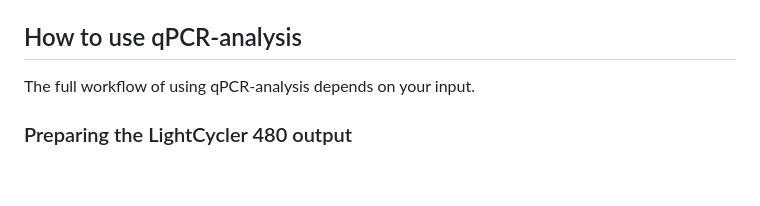
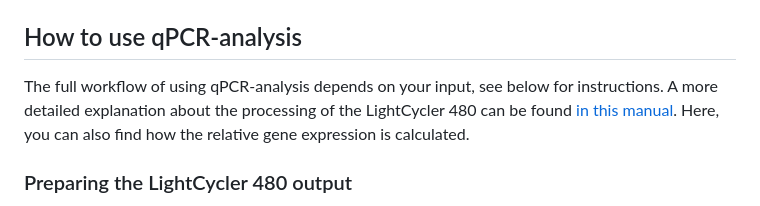
Before and after one commit to bjbvoesenek/qPCR-analysis, a Markdown page: README.md, the part around the change. Drawn GitHub-style; blank space fills up the shorter version.

Commit message:
Re-add link to the PDF from Maurice (modified for our needs).

```diff
--- a/README.md
+++ b/README.md
@@ -91,7 +91,11 @@ If you want the cronjob to create output, add a "v" at the end of the command,
 
 ## How to use qPCR-analysis
 
-The full workflow of using qPCR-analysis depends on your input.
+The full workflow of using qPCR-analysis depends on your input,
+ see below for instructions.
+A more detailed explanation about the processing of the LightCycler 480 can be
+ found [in this manual](LightCycler_480_LinRegPCR_manual.pdf).
+Here, you can also find how the relative gene expression is calculated.
 
 
 
```
